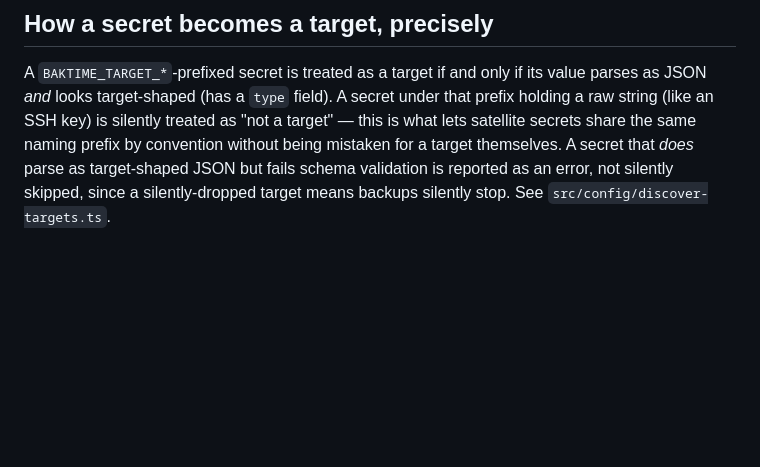
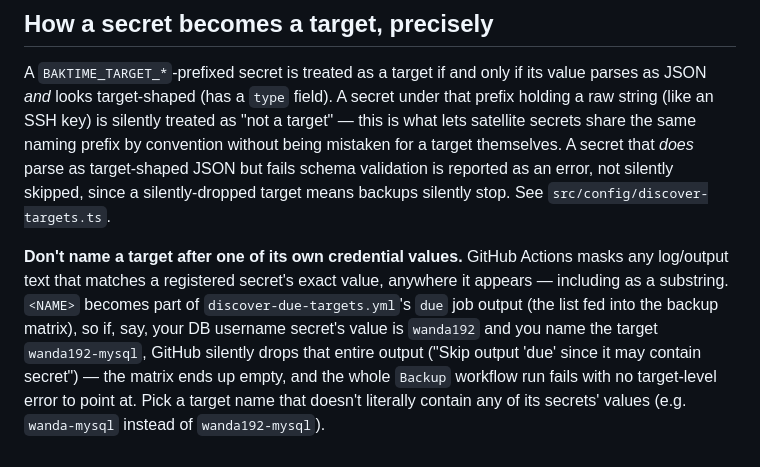
Before and after one commit to baktime/baktime, a Markdown page: docs/config-reference.md, the part around the change. Drawn GitHub-style; blank space fills up the shorter version.

Commit message:
docs: warn against naming a target after its own secret value
Discovered live: naming a MySQL target after its username (e.g.
wanda192-mysql when the username secret's value is wanda192) makes
GitHub Actions mask the whole discover-due-targets 'due' output as a
suspected secret leak, silently emptying the backup matrix and
failing the whole workflow run with no target-level error to point
at.

```diff
--- a/docs/config-reference.md
+++ b/docs/config-reference.md
@@ -186,3 +186,15 @@ themselves. A secret that *does* parse as target-shaped JSON but fails
 schema validation is reported as an error, not silently skipped, since a
 silently-dropped target means backups silently stop. See
 `src/config/discover-targets.ts`.
+
+**Don't name a target after one of its own credential values.** GitHub
+Actions masks any log/output text that matches a registered secret's exact
+value, anywhere it appears — including as a substring. `<NAME>` becomes
+part of `discover-due-targets.yml`'s `due` job output (the list fed into
+the backup matrix), so if, say, your DB username secret's value is
+`wanda192` and you name the target `wanda192-mysql`, GitHub silently drops
+that entire output ("Skip output 'due' since it may contain secret") — the
+matrix ends up empty, and the whole `Backup` workflow run fails with no
+target-level error to point at. Pick a target name that doesn't literally
+contain any of its secrets' values (e.g. `wanda-mysql` instead of
+`wanda192-mysql`).
```
